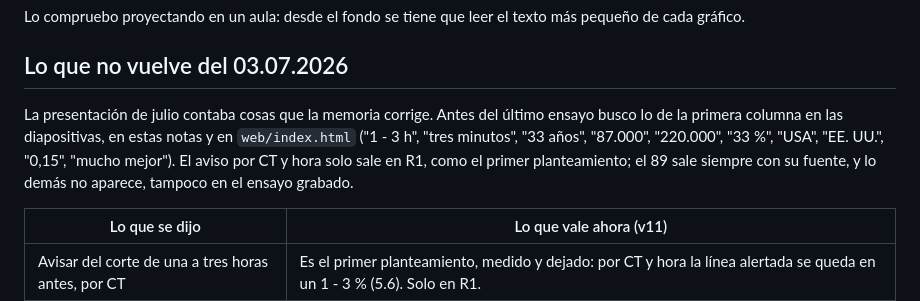
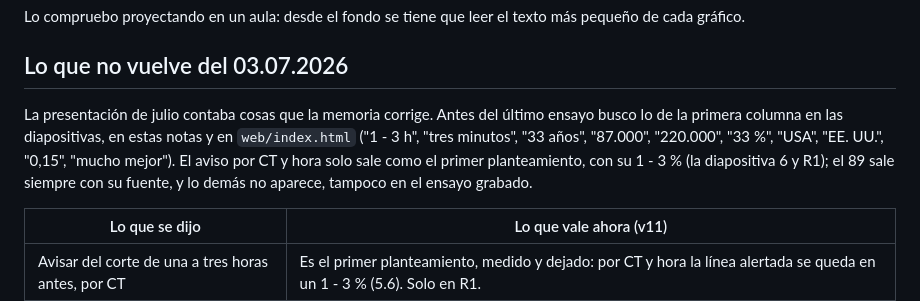
Before and after one commit to antonpolenyaka/gridpredic-infrastructure, a Markdown page: docs/guion-presentacion.md, the part around one of its changes. Drawn GitHub-style.

```diff
--- a/docs/guion-presentacion.md
+++ b/docs/guion-presentacion.md
@@ -97,7 +97,7 @@ Lo compruebo proyectando en un aula: desde el fondo se tiene que leer el texto m
 
 ## Lo que no vuelve del 03.07.2026
 
-La presentación de julio contaba cosas que la memoria corrige. Antes del último ensayo busco lo de la primera columna en las diapositivas, en estas notas y en `web/index.html` ("1 - 3 h", "tres minutos", "33 años", "87.000", "220.000", "33 %", "USA", "EE. UU.", "0,15", "mucho mejor"). El aviso por CT y hora solo sale en R1, como el primer planteamiento; el 89 sale siempre con su fuente, y lo demás no aparece, tampoco en el ensayo grabado.
+La presentación de julio contaba cosas que la memoria corrige. Antes del último ensayo busco lo de la primera columna en las diapositivas, en estas notas y en `web/index.html` ("1 - 3 h", "tres minutos", "33 años", "87.000", "220.000", "33 %", "USA", "EE. UU.", "0,15", "mucho mejor"). El aviso por CT y hora solo sale como el primer planteamiento, con su 1 - 3 % (la diapositiva 6 y R1); el 89 sale siempre con su fuente, y lo demás no aparece, tampoco en el ensayo grabado.
 
 | Lo que se dijo | Lo que vale ahora (v11) |
 | --- | --- |
```
Also changed, not shown: other parts of docs/guion-presentacion.md (+2 -2 lines).
